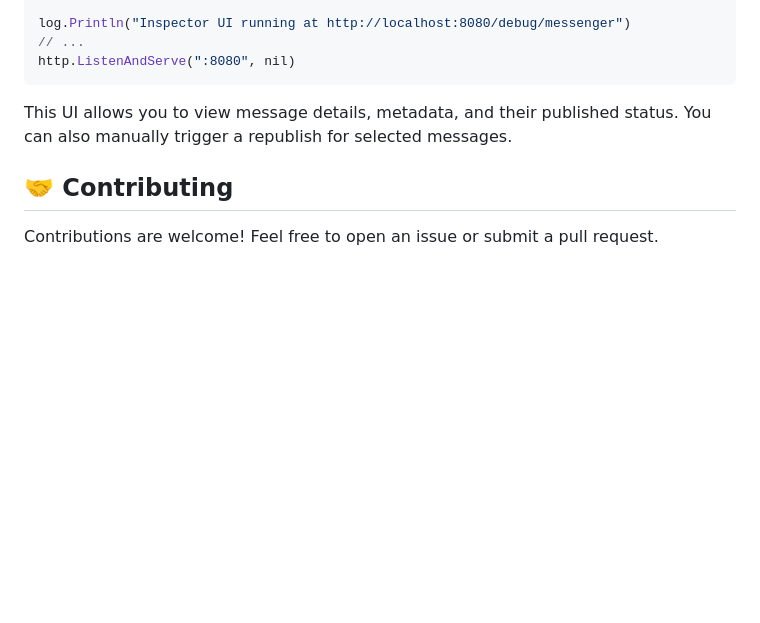
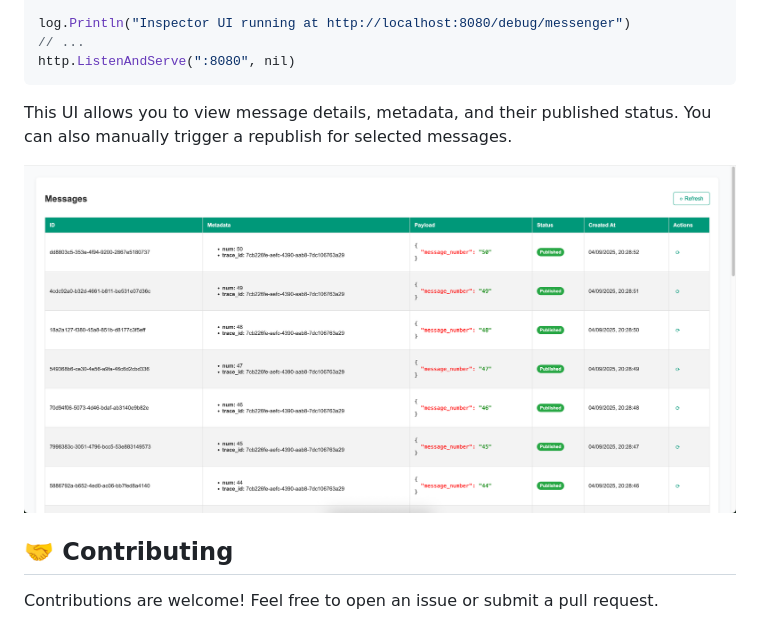
Before and after one commit to x4b1/messenger, a Markdown page: README.md, the part around the change. Rendered like a GitHub page; pictures changed too: assets/inspector.png (added); blank space fills up the shorter version.

Commit message:
docs: Update README

```diff
--- a/README.md
+++ b/README.md
@@ -150,6 +150,8 @@ http.ListenAndServe(":8080", nil)
 
 This UI allows you to view message details, metadata, and their published status. You can also manually trigger a republish for selected messages.
 
+![inspector screenshot](./assets/inspector.png)
+
 ## 🤝 Contributing
 
 Contributions are welcome! Feel free to open an issue or submit a pull request.
```
